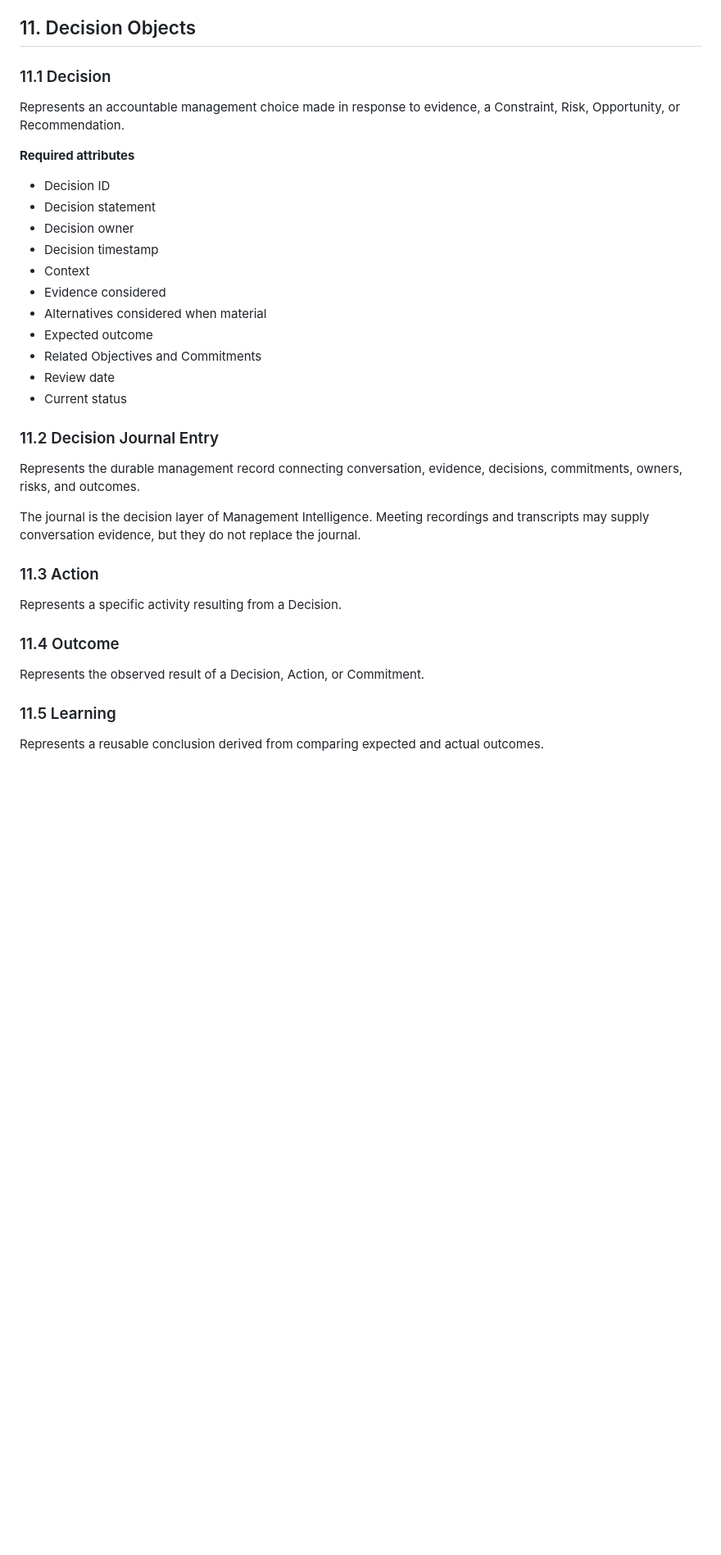
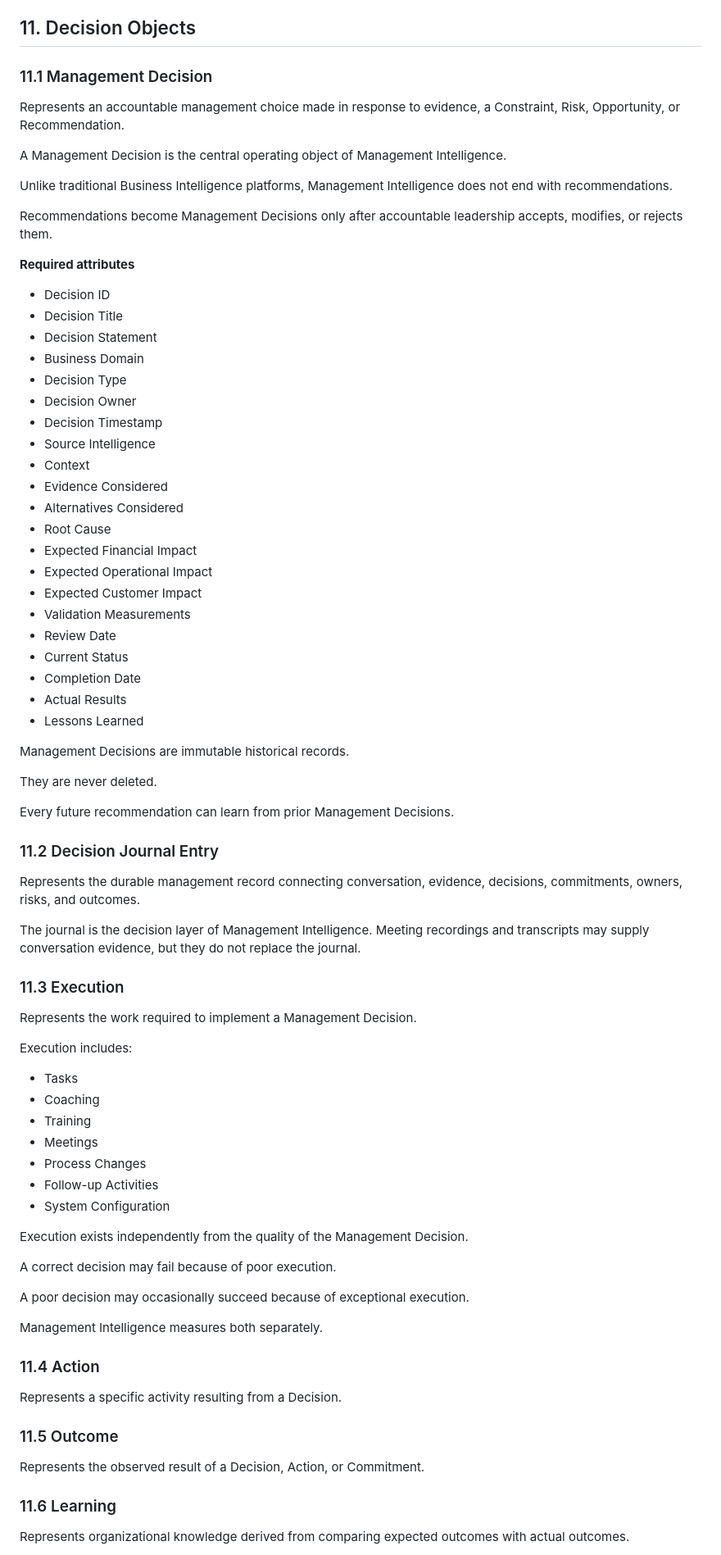
Before and after one commit to ldrobinett/dpo-app.v3.1, a Markdown page: docs/architecture/Business-Object-Model.md, the part around one of its changes. Shown at 82% size. GitHub-like rendering; blank space fills up the shorter version.

Commit message:
Refine Management Decision architecture

```diff
--- a/docs/architecture/Business-Object-Model.md
+++ b/docs/architecture/Business-Object-Model.md
@@ -437,23 +438,45 @@ Evidence may reference measurements, events, Repair Orders, Operations, communic
 
 ## 11. Decision Objects
 
-### 11.1 Decision
+### 11.1 Management Decision
 
 Represents an accountable management choice made in response to evidence, a Constraint, Risk, Opportunity, or Recommendation.
+
+A Management Decision is the central operating object of Management Intelligence.
+
+Unlike traditional Business Intelligence platforms, Management Intelligence does not end with recommendations.
+
+Recommendations become Management Decisions only after accountable leadership accepts, modifies, or rejects them.
 
 **Required attributes**
 
 - Decision ID
-- Decision statement
-- Decision owner
-- Decision timestamp
+- Decision Title
+- Decision Statement
+- Business Domain
+- Decision Type
+- Decision Owner
+- Decision Timestamp
+- Source Intelligence
 - Context
-- Evidence considered
-- Alternatives considered when material
-- Expected outcome
-- Related Objectives and Commitments
-- Review date
-- Current status
+- Evidence Considered
+- Alternatives Considered
+- Root Cause
+- Expected Financial Impact
+- Expected Operational Impact
+- Expected Customer Impact
+- Validation Measurements
+- Review Date
+- Current Status
+- Completion Date
+- Actual Results
+- Lessons Learned
+
+Management Decisions are immutable historical records.
+
+They are never deleted.
+
+Every future recommendation can learn from prior Management Decisions.
 
 ### 11.2 Decision Journal Entry
 
@@ -461,15 +484,37 @@ Represents the durable management record connecting conversation, evidence, deci
 
 The journal is the decision layer of Management Intelligence. Meeting recordings and transcripts may supply conversation evidence, but they do not replace the journal.
 
-### 11.3 Action
+### 11.3 Execution
+
+Represents the work required to implement a Management Decision.
+
+Execution includes:
+
+- Tasks
+- Coaching
+- Training
+- Meetings
+- Process Changes
+- Follow-up Activities
+- System Configuration
+
+Execution exists independently from the quality of the Management Decision.
+
+A correct decision may fail because of poor execution.
+
+A poor decision may occasionally succeed because of exceptional execution.
+
+Management Intelligence measures both separately.
+
+### 11.4 Action
 
 Represents a specific activity resulting from a Decision.
 
-### 11.4 Outcome
+### 11.5 Outcome
 
 Represents the observed result of a Decision, Action, or Commitment.
 
-### 11.5 Learning
+### 11.6 Learning
 
-Represents a reusable conclusion derived from comparing expected and actual outcomes.
+Represents organizational knowledge derived from comparing expected outcomes with actual outcomes.
 
```
Also changed, not shown: other parts of docs/architecture/Business-Object-Model.md (+27 -7 lines), docs/architecture/Domain-Intelligence-Framework.md (added, +352 -0 lines), docs/architecture/Object-Relationships.md (+81 -23 lines).
